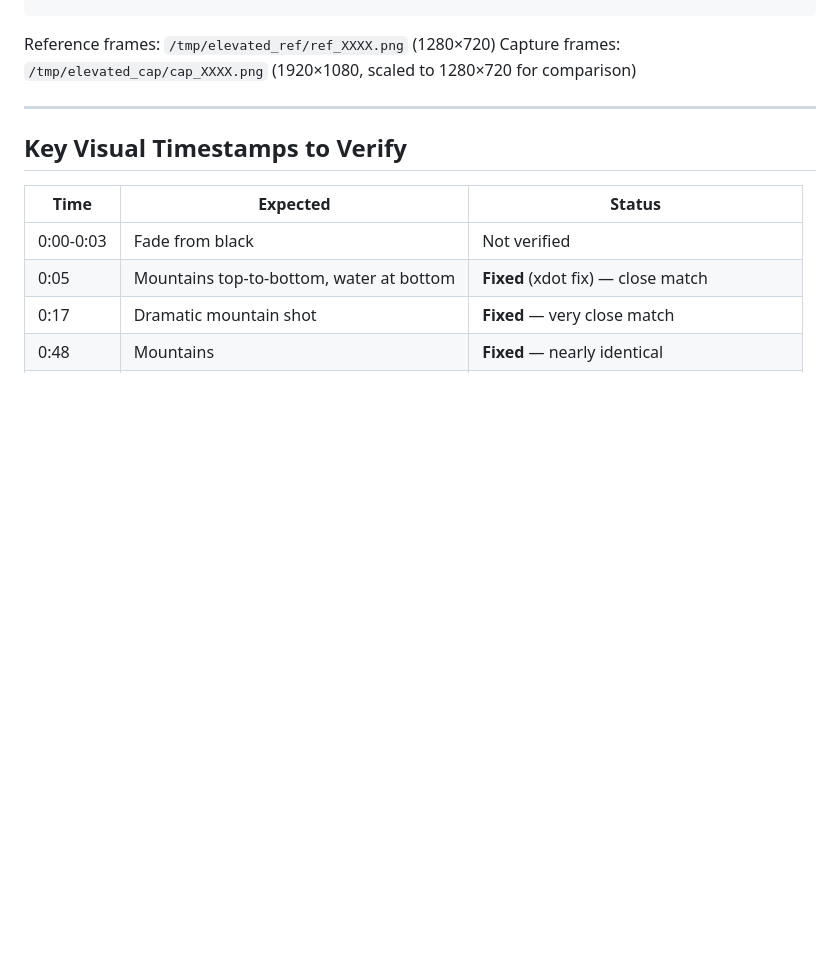
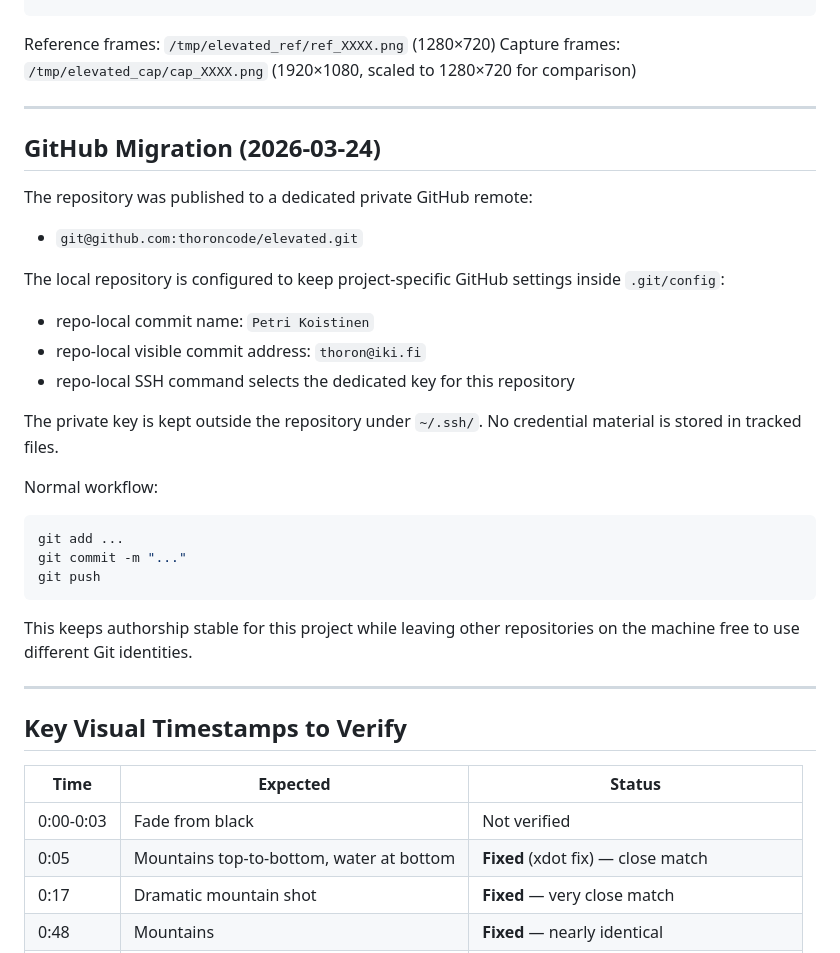
Before and after one commit to thoroncode/elevated, a Markdown page: JOURNAL.md, the part around the change. Rendered like a GitHub page; blank space fills up the shorter version.

Commit message:
docs: record github migration in journal

````diff
--- a/JOURNAL.md
+++ b/JOURNAL.md
@@ -368,6 +368,32 @@ Capture frames: `/tmp/elevated_cap/cap_XXXX.png` (1920×1080, scaled to 1280×72
 
 ---
 
+## GitHub Migration (2026-03-24)
+
+The repository was published to a dedicated private GitHub remote:
+
+- `git@github.com:thoroncode/elevated.git`
+
+The local repository is configured to keep project-specific GitHub settings inside `.git/config`:
+
+- repo-local commit name: `Petri Koistinen`
+- repo-local visible commit address: `thoron@iki.fi`
+- repo-local SSH command selects the dedicated key for this repository
+
+The private key is kept outside the repository under `~/.ssh/`. No credential material is stored in tracked files.
+
+Normal workflow:
+
+```bash
+git add ...
+git commit -m "..."
+git push
+```
+
+This keeps authorship stable for this project while leaving other repositories on the machine free to use different Git identities.
+
+---
+
 ## Key Visual Timestamps to Verify
 
 | Time | Expected | Status |
````
